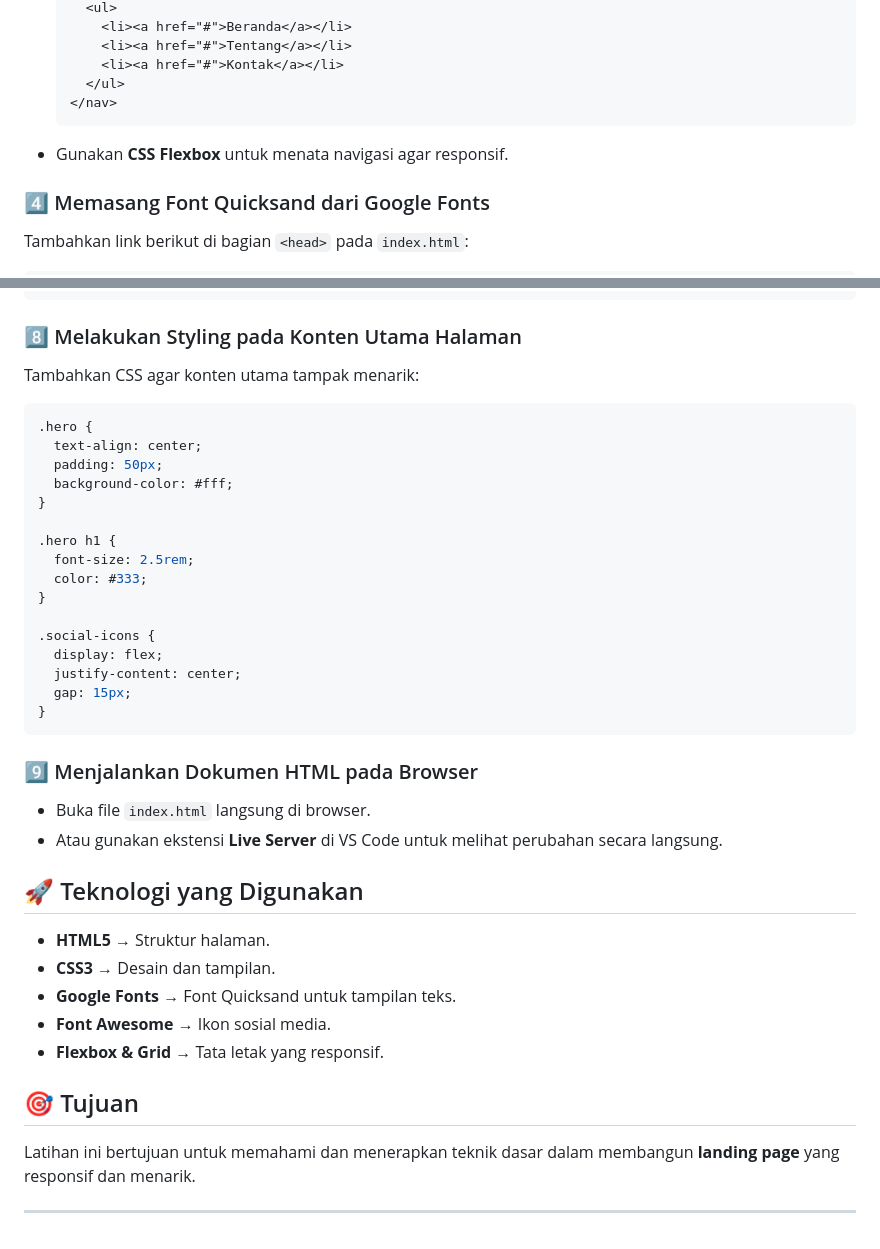
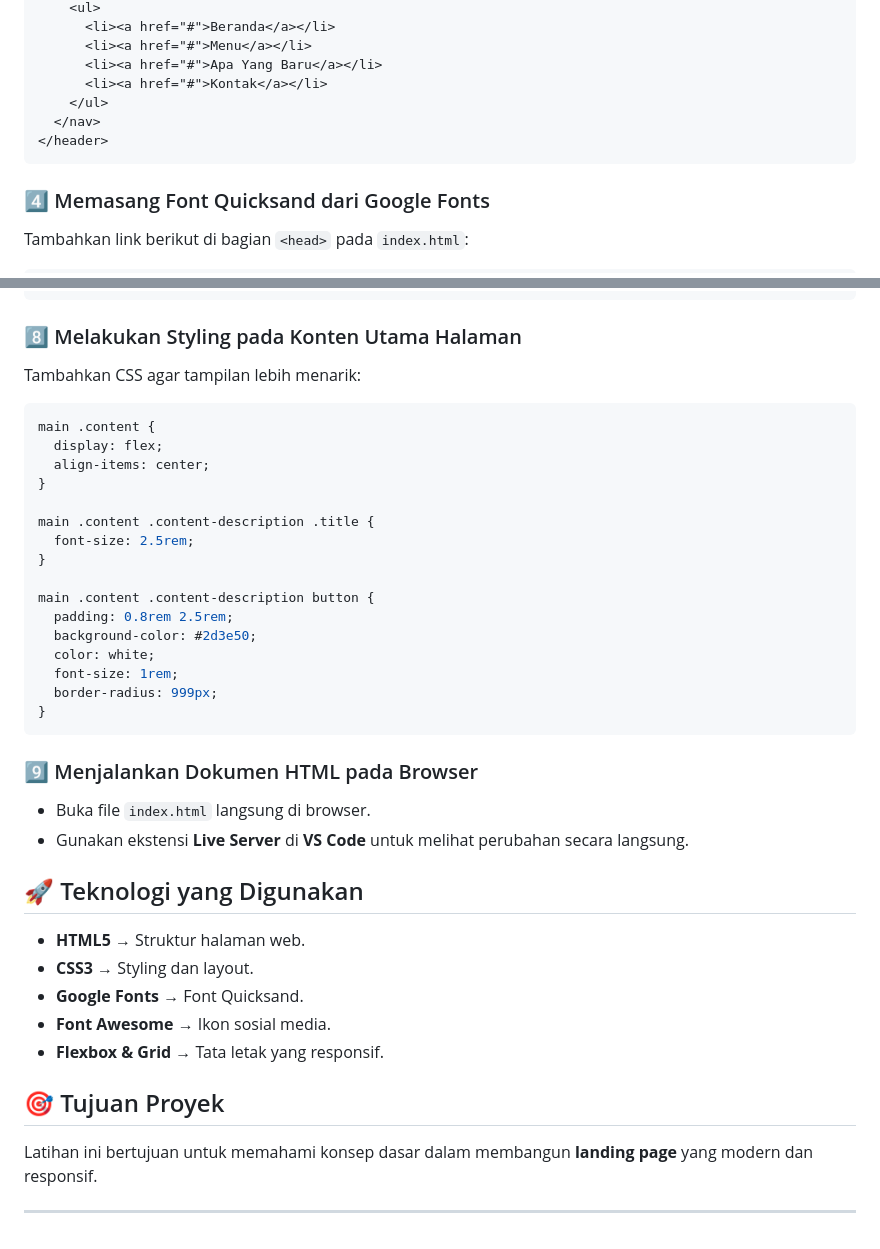
Before and after one commit to murizzsu/Landing-Page-Dicoding, a Markdown page: README.md, 2 parts joined by grey strips. GitHub-like rendering.

````diff
--- a/README.md
+++ b/README.md
@@ -25,11 +32,12 @@ Berikut langkah-langkah utama dalam membangun landing page:
     <ul>
       <li><a href="#">Beranda</a></li>
-      <li><a href="#">Tentang</a></li>
+      <li><a href="#">Menu</a></li>
+      <li><a href="#">Apa Yang Baru</a></li>
       <li><a href="#">Kontak</a></li>
     </ul>
   </nav>
-  ```
-- Gunakan **CSS Flexbox** untuk menata navigasi agar responsif.
+</header>
+```
 
 ### 4️⃣ Memasang Font Quicksand dari Google Fonts
 Tambahkan link berikut di bagian `<head>` pada `index.html`:
@@ -100,38 +106,38 @@ Gunakan ikon sosial media dalam HTML:
 ```
 
 ### 8️⃣ Melakukan Styling pada Konten Utama Halaman
-Tambahkan CSS agar konten utama tampak menarik:
+Tambahkan CSS agar tampilan lebih menarik:
 ```css
-.hero {
-  text-align: center;
-  padding: 50px;
-  background-color: #fff;
+main .content {
+  display: flex;
+  align-items: center;
 }
 
-.hero h1 {
+main .content .content-description .title {
   font-size: 2.5rem;
-  color: #333;
 }
 
-.social-icons {
-  display: flex;
-  justify-content: center;
-  gap: 15px;
+main .content .content-description button {
+  padding: 0.8rem 2.5rem;
+  background-color: #2d3e50;
+  color: white;
+  font-size: 1rem;
+  border-radius: 999px;
 }
 ```
 
 ### 9️⃣ Menjalankan Dokumen HTML pada Browser
 - Buka file `index.html` langsung di browser.
-- Atau gunakan ekstensi **Live Server** di VS Code untuk melihat perubahan secara langsung.
+- Gunakan ekstensi **Live Server** di **VS Code** untuk melihat perubahan secara langsung.
 
 ## 🚀 Teknologi yang Digunakan
-- **HTML5** → Struktur halaman.
-- **CSS3** → Desain dan tampilan.
-- **Google Fonts** → Font Quicksand untuk tampilan teks.
+- **HTML5** → Struktur halaman web.
+- **CSS3** → Styling dan layout.
+- **Google Fonts** → Font Quicksand.
 - **Font Awesome** → Ikon sosial media.
 - **Flexbox & Grid** → Tata letak yang responsif.
 
-## 🎯 Tujuan
-Latihan ini bertujuan untuk memahami dan menerapkan teknik dasar dalam membangun **landing page** yang responsif dan menarik.
+## 🎯 Tujuan Proyek
+Latihan ini bertujuan untuk memahami konsep dasar dalam membangun **landing page** yang modern dan responsif.
 
 ---
````
Also changed, not shown: other parts of README.md (+67 -62 lines).
